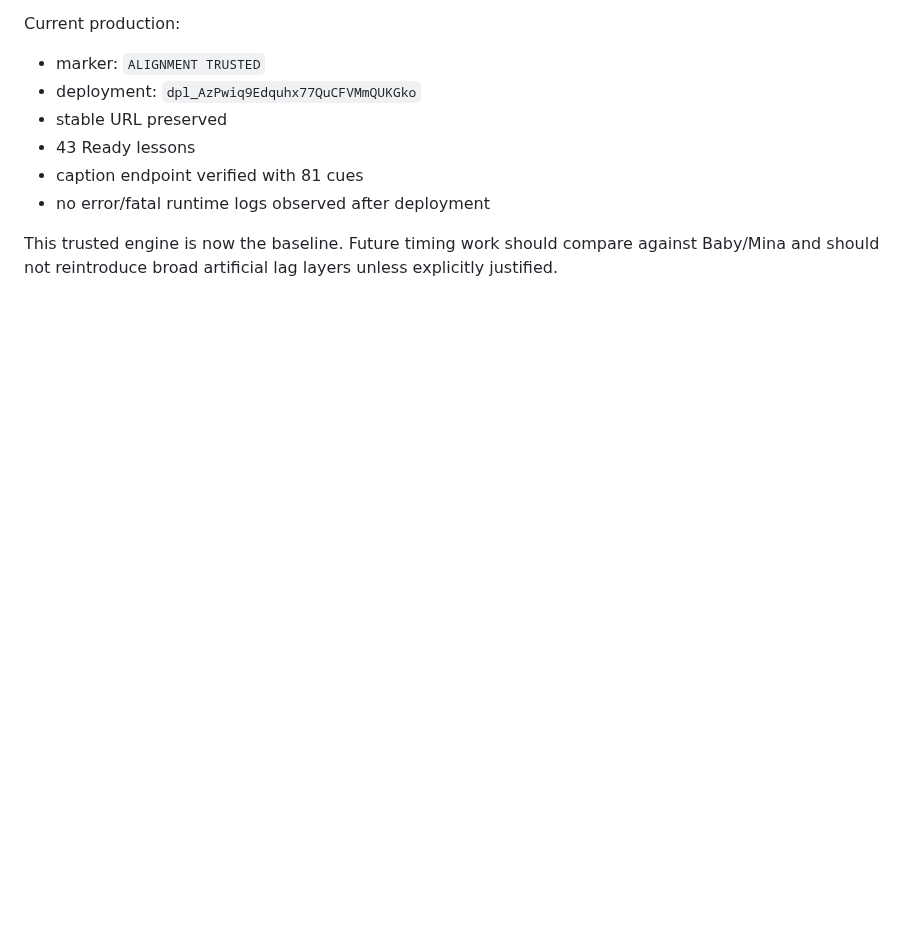
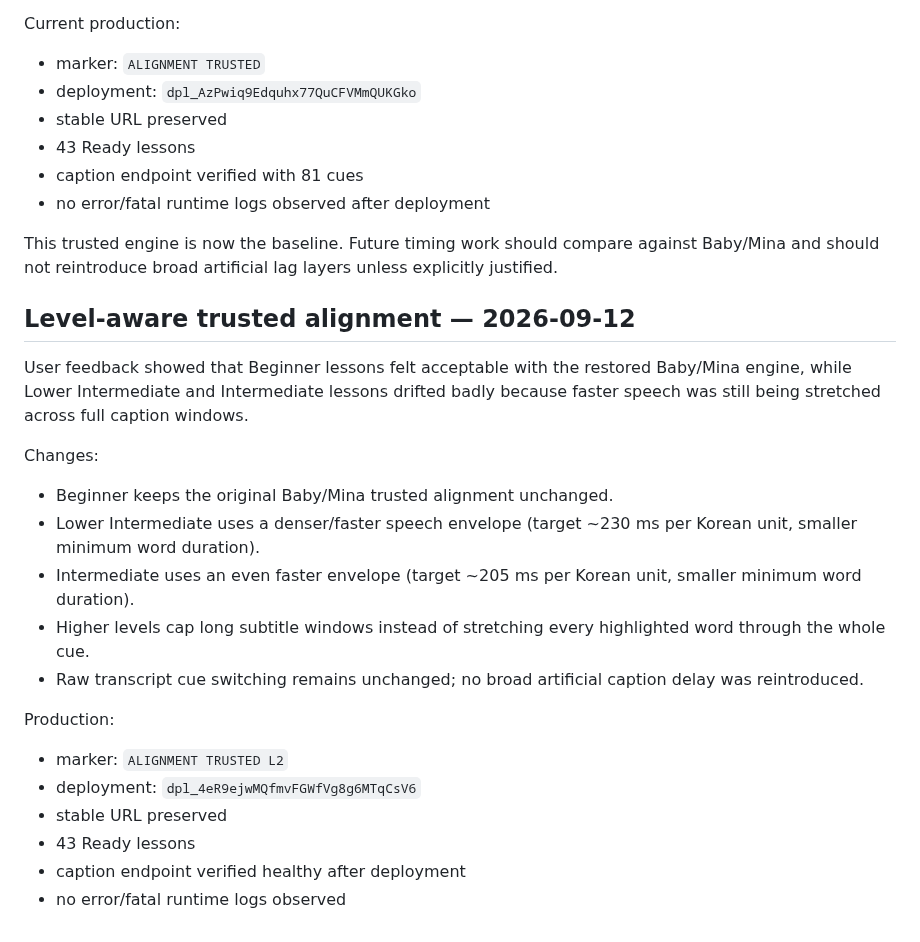
Before and after one commit to sushan5140/korean-video-lab, a Markdown page: docs/CURRENT_STATE.md, the part around the change. Rendered like a GitHub page; blank space fills up the shorter version.

Commit message:
Document level-aware trusted alignment

```diff
--- a/docs/CURRENT_STATE.md
+++ b/docs/CURRENT_STATE.md
@@ -293,3 +293,23 @@ Current production:
 - no error/fatal runtime logs observed after deployment
 
 This trusted engine is now the baseline. Future timing work should compare against Baby/Mina and should not reintroduce broad artificial lag layers unless explicitly justified.
+
+
+## Level-aware trusted alignment — 2026-09-12
+
+User feedback showed that Beginner lessons felt acceptable with the restored Baby/Mina engine, while Lower Intermediate and Intermediate lessons drifted badly because faster speech was still being stretched across full caption windows.
+
+Changes:
+- Beginner keeps the original Baby/Mina trusted alignment unchanged.
+- Lower Intermediate uses a denser/faster speech envelope (target ~230 ms per Korean unit, smaller minimum word duration).
+- Intermediate uses an even faster envelope (target ~205 ms per Korean unit, smaller minimum word duration).
+- Higher levels cap long subtitle windows instead of stretching every highlighted word through the whole cue.
+- Raw transcript cue switching remains unchanged; no broad artificial caption delay was reintroduced.
+
+Production:
+- marker: `ALIGNMENT TRUSTED L2`
+- deployment: `dpl_4eR9ejwMQfmvFGWfVg8g6MTqCsV6`
+- stable URL preserved
+- 43 Ready lessons
+- caption endpoint verified healthy after deployment
+- no error/fatal runtime logs observed
```
